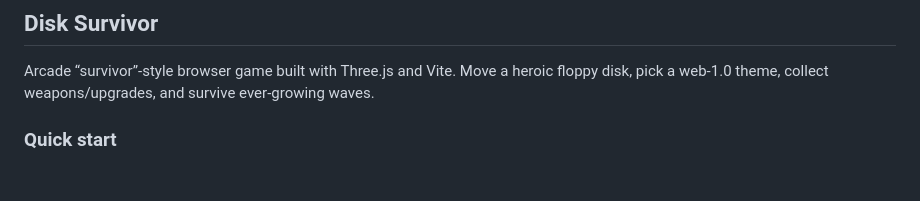
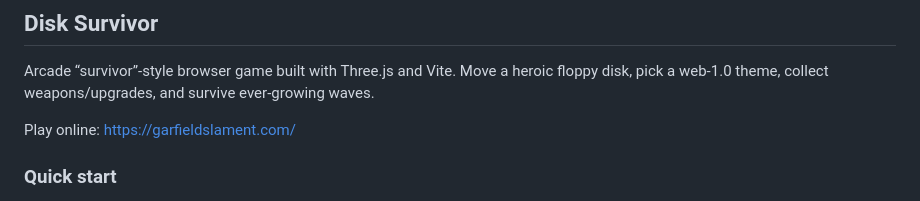
Before and after one commit to justinraymondpark/disk-survivor, a Markdown page: README.md, the part around the change. Drawn GitHub-style; blank space fills up the shorter version.

Commit message:
docs: add Play online link to README; update changelog to 0.1.22

```diff
--- a/README.md
+++ b/README.md
@@ -1,6 +1,8 @@
 ## Disk Survivor
 
 Arcade “survivor”-style browser game built with Three.js and Vite. Move a heroic floppy disk, pick a web-1.0 theme, collect weapons/upgrades, and survive ever-growing waves.
+
+Play online: https://garfieldslament.com/
 
 ### Quick start
 
```
Also changed, not shown: CHANGELOG.md (+3 -0 lines).
